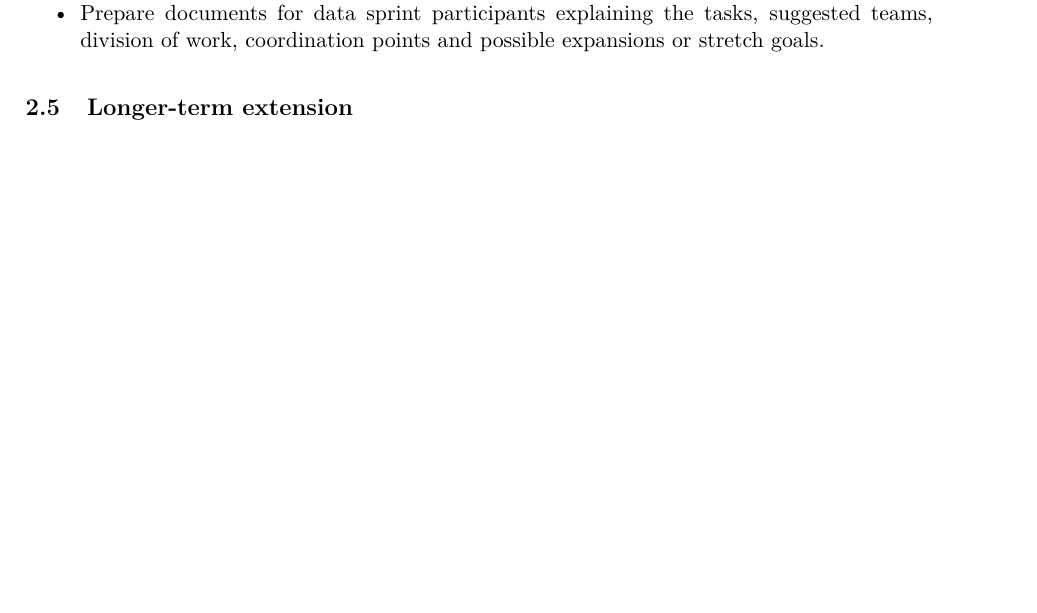
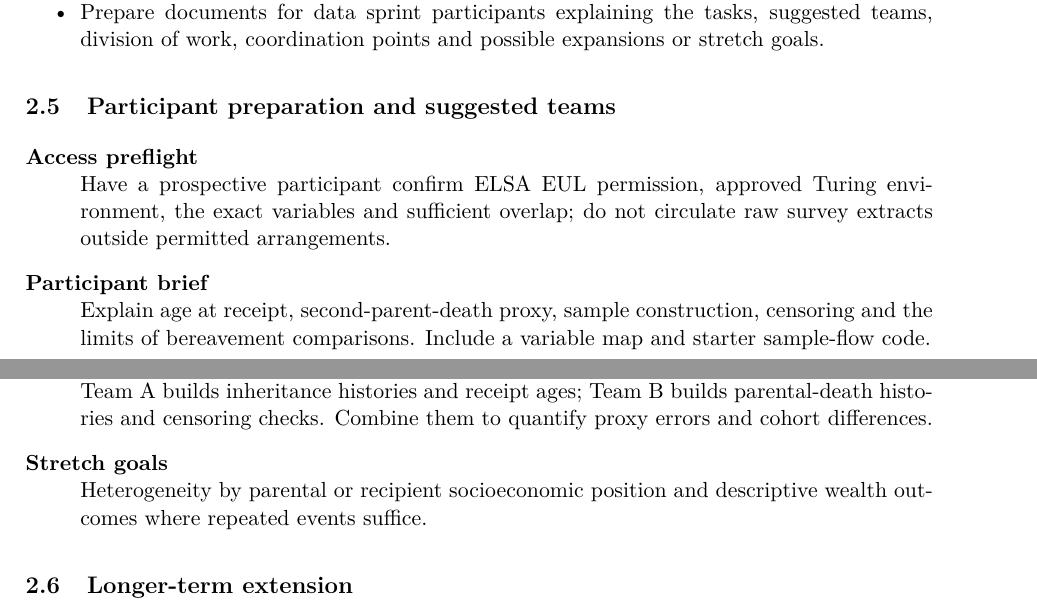
Before and after one commit to timjackson100/Inheritance-and-Entrepreneurship, a LaTeX paper (main.tex, which reads sections/02_inheritance_timing.tex): part of page 6 of 16 before the commit and two parts of pages 6 and 7 of 17 after it, the two joined at a grey line, cut so that both start at the same text, the shorter picture padded with empty space. Compiled offline with pdfLaTeX.

Commit message:
Specify participant access, briefing, team split and stretch goals

```diff
--- a/sections/02_inheritance_timing.tex
+++ b/sections/02_inheritance_timing.tex
@@ -31,5 +31,13 @@ Age-at-receipt and age-at-second-death distributions; their overlap and differen
 \item Prepare documents for data sprint participants explaining the tasks, suggested teams, division of work, coordination points and possible expansions or stretch goals.
 \end{itemize}
 
+\subsection{Participant preparation and suggested teams}
+\begin{description}[style=nextline]
+\item[Access preflight] Have a prospective participant confirm ELSA EUL permission, approved Turing environment, the exact variables and sufficient overlap; do not circulate raw survey extracts outside permitted arrangements.
+\item[Participant brief] Explain age at receipt, second-parent-death proxy, sample construction, censoring and the limits of bereavement comparisons. Include a variable map and starter sample-flow code.
+\item[Suggested teams] Team A builds inheritance histories and receipt ages; Team B builds parental-death histories and censoring checks. Combine them to quantify proxy errors and cohort differences.
+\item[Stretch goals] Heterogeneity by parental or recipient socioeconomic position and descriptive wealth outcomes where repeated events suffice.
+\end{description}
+
 \subsection{Longer-term extension}
 Extend to Understanding Society or WAS where timing variables allow; examine wealth, housing and retirement trajectories around receipt and parental death; incorporate richer family background and administrative death or estate records only through separately authorised routes. Bereavement and inheritance effects must remain conceptually distinct. Anonymised survey respondents must never be reverse-identified against probate records.
```
